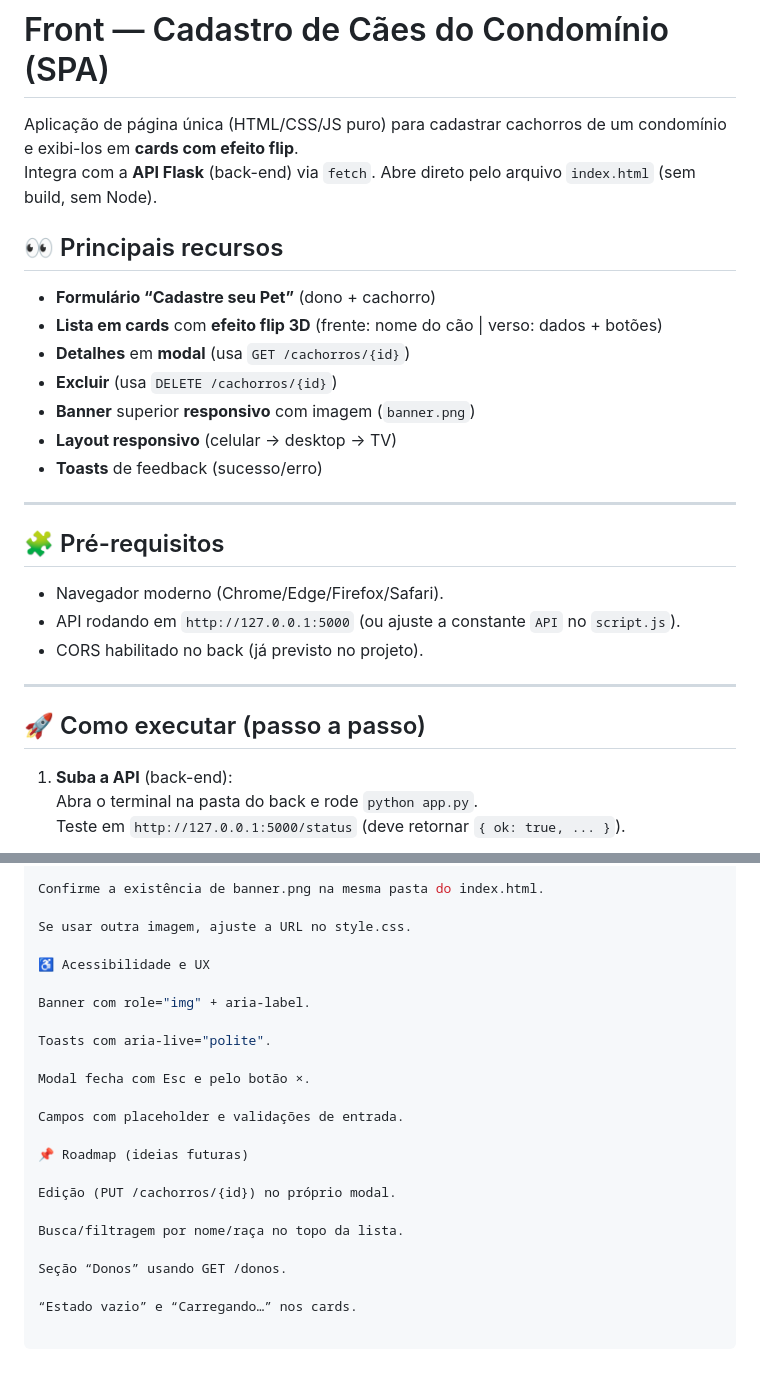
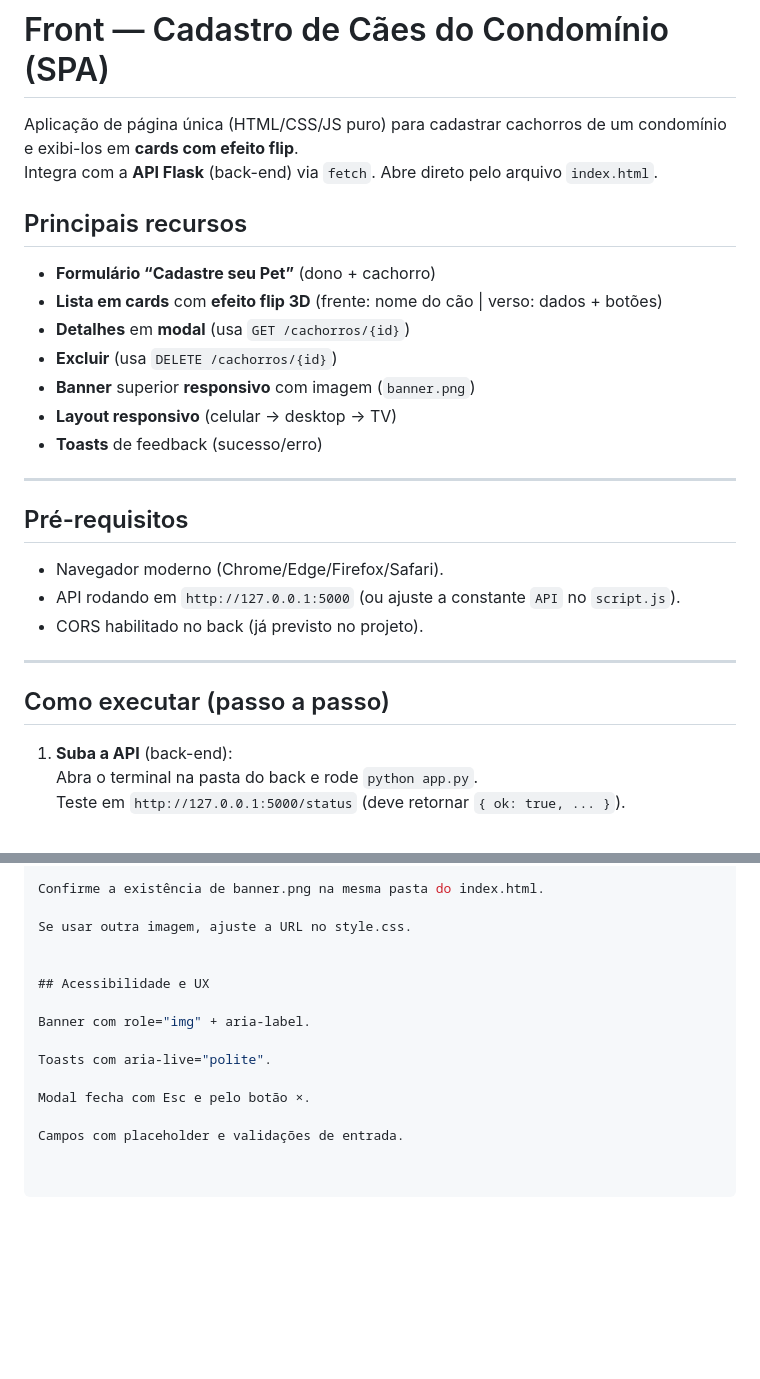
Before and after one commit to alanbarrozo/mvp-devfullstack-alanbarrozo, a Markdown page: mvp-frontend/README.md, 2 parts joined by grey strips. Rendered like a GitHub page; blank space fills up the shorter version.

```diff
--- a/mvp-frontend/README.md
+++ b/mvp-frontend/README.md
@@ -1,9 +1,9 @@
 # Front — Cadastro de Cães do Condomínio (SPA)
 
 Aplicação de página única (HTML/CSS/JS puro) para cadastrar cachorros de um condomínio e exibi-los em **cards com efeito flip**.
-Integra com a **API Flask** (back-end) via `fetch`. Abre direto pelo arquivo `index.html` (sem build, sem Node).
+Integra com a **API Flask** (back-end) via `fetch`. Abre direto pelo arquivo `index.html`.
 
-## 👀 Principais recursos
+## Principais recursos
 - **Formulário “Cadastre seu Pet”** (dono + cachorro)
 - **Lista em cards** com **efeito flip 3D** (frente: nome do cão | verso: dados + botões)
 - **Detalhes** em **modal** (usa `GET /cachorros/{id}`)
@@ -14,14 +14,14 @@ Integra com a **API Flask** (back-end) via `fetch`. Abre direto pelo arquivo `in
 
 ---
 
-## 🧩 Pré-requisitos
+## Pré-requisitos
 - Navegador moderno (Chrome/Edge/Firefox/Safari).
 - API rodando em `http://127.0.0.1:5000` (ou ajuste a constante `API` no `script.js`).
 - CORS habilitado no back (já previsto no projeto).
 
 ---
 
-## 🚀 Como executar (passo a passo)
+## Como executar (passo a passo)
 1. **Suba a API** (back-end):
    Abra o terminal na pasta do back e rode `python app.py`.
    Teste em `http://127.0.0.1:5000/status` (deve retornar `{ ok: true, ... }`).
@@ -138,7 +145,8 @@ Confirme a existência de banner.png na mesma pasta do index.html.
 
 Se usar outra imagem, ajuste a URL no style.css.
 
-♿ Acessibilidade e UX
+
+## Acessibilidade e UX
 
 Banner com role="img" + aria-label.
 
@@ -147,13 +155,3 @@ Toasts com aria-live="polite".
 Modal fecha com Esc e pelo botão ×.
 
 Campos com placeholder e validações de entrada.
-
-📌 Roadmap (ideias futuras)
-
-Edição (PUT /cachorros/{id}) no próprio modal.
-
-Busca/filtragem por nome/raça no topo da lista.
-
-Seção “Donos” usando GET /donos.
-
-“Estado vazio” e “Carregando…” nos cards.
```
Also changed, not shown: other parts of mvp-frontend/README.md (+11 -4 lines).
